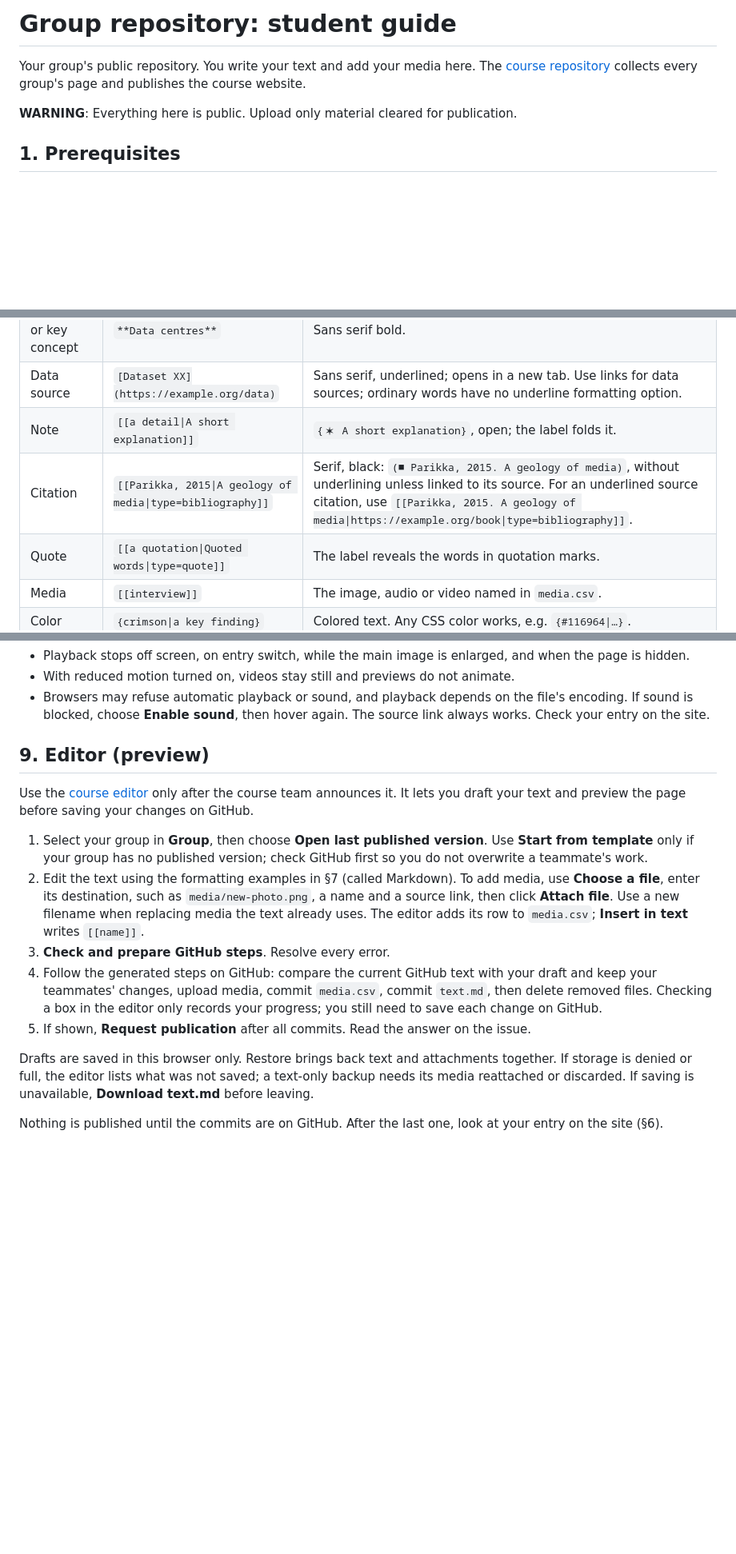
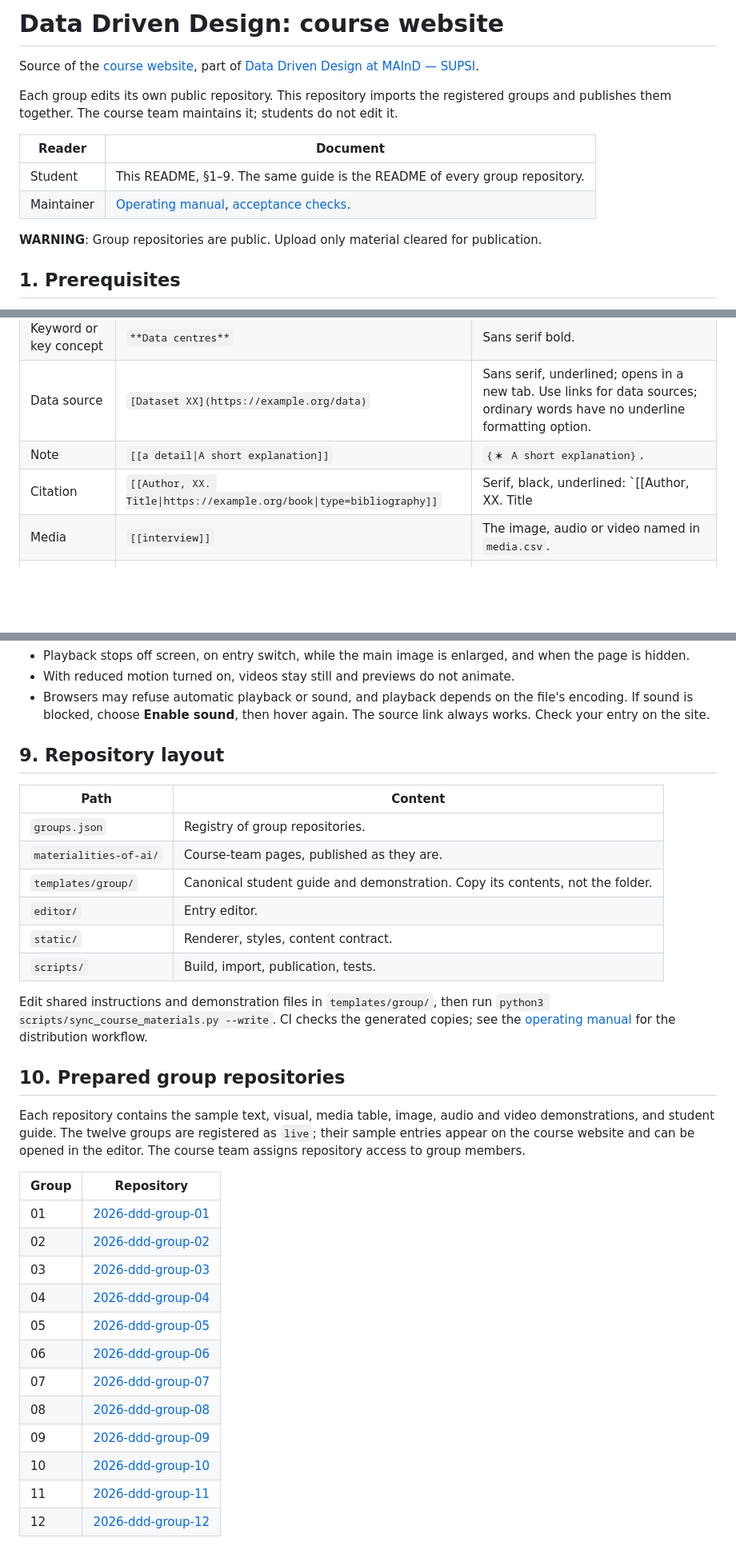
Before and after one commit to Master-Interaction-Design-SUPSI/2026-ddd-making-sense-of-data, a Markdown page: templates/group/README.md, 3 parts joined by grey strips. Shown at 80% size. GitHub-like rendering; blank space fills up the shorter version.

Commit message:
Revise README for course website and group instructions
Updated the README to reflect the course website and group repository structure. Added prerequisites and repository layout sections for clarity.

```diff
--- a/templates/group/README.md
+++ b/templates/group/README.md
@@ -1,8 +1,17 @@
-# Group repository: student guide
+# Data Driven Design: course website
 
-Your group's public repository. You write your text and add your media here. The [course repository](https://github.com/Master-Interaction-Design-SUPSI/2026-ddd-making-sense-of-data) collects every group's page and publishes the course website.
+Source of the [course website](https://master-interaction-design-supsi.github.io/2026-ddd-making-sense-of-data/), part of [Data Driven Design at MAInD — SUPSI](https://maind.supsi.ch/master-interaction-design/en).
 
-**WARNING**: Everything here is public. Upload only material cleared for publication.
+Each group edits its own public repository. This repository imports the registered groups and publishes them together. The course team maintains it; students do not edit it.
+
+| Reader | Document |
+| --- | --- |
+| Student | This README, §1–9. The same guide is the README of every group repository. |
+| Maintainer | [Operating manual](MAINTAINERS.md), [acceptance checks](docs/2026-10-16_ddd_acceptance-checks.md). |
+
+**WARNING**: Group repositories are public. Upload only material cleared for publication.
+
+<!-- BEGIN GENERATED STUDENT GUIDE: templates/group/README.md -->
 
 ## 1. Prerequisites
 
@@ -109,9 +118,8 @@ Your text becomes one continuous, justified passage: line breaks and blank lines
 | Research question | `*Where and how is AI computation performed?*` | Sans serif italic. |
 | Keyword or key concept | `**Data centres**` | Sans serif bold. |
 | Data source | `[Dataset XX](https://example.org/data)` | Sans serif, underlined; opens in a new tab. Use links for data sources; ordinary words have no underline formatting option. |
-| Note | `[[a detail\|A short explanation]]` | `{✶ A short explanation}`, open; the label folds it. |
-| Citation | `[[Parikka, 2015\|A geology of media\|type=bibliography]]` | Serif, black: `(■ Parikka, 2015. A geology of media)`, without underlining unless linked to its source. For an underlined source citation, use `[[Parikka, 2015. A geology of media\|https://example.org/book\|type=bibliography]]`. |
-| Quote | `[[a quotation\|Quoted words\|type=quote]]` | The label reveals the words in quotation marks. |
+| Note | `[[a detail\|A short explanation]]` | `{✶ A short explanation}`. |
+| Citation | `[[Author, XX. Title\|https://example.org/book\|type=bibliography]]` | Serif, black, underlined: `[[Author, XX. Title|https://example.org/source|type=bibliography]]`
 | Media | `[[interview]]` | The image, audio or video named in `media.csv`. |
 | Color | `{crimson\|a key finding}` | Colored text. Any CSS color works, e.g. `{#116964\|…}`. |
 
@@ -143,16 +151,36 @@ The course [media and sources worksheet](https://docs.google.com/spreadsheets/d/
 - With reduced motion turned on, videos stay still and previews do not animate.
 - Browsers may refuse automatic playback or sound, and playback depends on the file's encoding. If sound is blocked, choose **Enable sound**, then hover again. The source link always works. Check your entry on the site.
 
-## 9. Editor (preview)
+<!-- END GENERATED STUDENT GUIDE -->
 
-Use the [course editor](https://master-interaction-design-supsi.github.io/2026-ddd-making-sense-of-data/editor/) only after the course team announces it. It lets you draft your text and preview the page before saving your changes on GitHub.
+## 9. Repository layout
 
-1. Select your group in **Group**, then choose **Open last published version**. Use **Start from template** only if your group has no published version; check GitHub first so you do not overwrite a teammate's work.
-2. Edit the text using the formatting examples in §7 (called Markdown). To add media, use **Choose a file**, enter its destination, such as `media/new-photo.png`, a name and a source link, then click **Attach file**. Use a new filename when replacing media the text already uses. The editor adds its row to `media.csv`; **Insert in text** writes `[[name]]`.
-3. **Check and prepare GitHub steps**. Resolve every error.
-4. Follow the generated steps on GitHub: compare the current GitHub text with your draft and keep your teammates' changes, upload media, commit `media.csv`, commit `text.md`, then delete removed files. Checking a box in the editor only records your progress; you still need to save each change on GitHub.
-5. If shown, **Request publication** after all commits. Read the answer on the issue.
+| Path | Content |
+| --- | --- |
+| `groups.json` | Registry of group repositories. |
+| `materialities-of-ai/` | Course-team pages, published as they are. |
+| `templates/group/` | Canonical student guide and demonstration. Copy its contents, not the folder. |
+| `editor/` | Entry editor. |
+| `static/` | Renderer, styles, content contract. |
+| `scripts/` | Build, import, publication, tests. |
 
-Drafts are saved in this browser only. Restore brings back text and attachments together. If storage is denied or full, the editor lists what was not saved; a text-only backup needs its media reattached or discarded. If saving is unavailable, **Download text.md** before leaving.
+Edit shared instructions and demonstration files in `templates/group/`, then run `python3 scripts/sync_course_materials.py --write`. CI checks the generated copies; see the [operating manual](MAINTAINERS.md#102-provisioning) for the distribution workflow.
 
-Nothing is published until the commits are on GitHub. After the last one, look at your entry on the site (§6).
+## 10. Prepared group repositories
+
+Each repository contains the sample text, visual, media table, image, audio and video demonstrations, and student guide. The twelve groups are registered as `live`; their sample entries appear on the course website and can be opened in the editor. The course team assigns repository access to group members.
+
+| Group | Repository |
+| --- | --- |
+| 01 | [2026-ddd-group-01](https://github.com/Master-Interaction-Design-SUPSI/2026-ddd-group-01) |
+| 02 | [2026-ddd-group-02](https://github.com/Master-Interaction-Design-SUPSI/2026-ddd-group-02) |
+| 03 | [2026-ddd-group-03](https://github.com/Master-Interaction-Design-SUPSI/2026-ddd-group-03) |
+| 04 | [2026-ddd-group-04](https://github.com/Master-Interaction-Design-SUPSI/2026-ddd-group-04) |
+| 05 | [2026-ddd-group-05](https://github.com/Master-Interaction-Design-SUPSI/2026-ddd-group-05) |
+| 06 | [2026-ddd-group-06](https://github.com/Master-Interaction-Design-SUPSI/2026-ddd-group-06) |
+| 07 | [2026-ddd-group-07](https://github.com/Master-Interaction-Design-SUPSI/2026-ddd-group-07) |
+| 08 | [2026-ddd-group-08](https://github.com/Master-Interaction-Design-SUPSI/2026-ddd-group-08) |
+| 09 | [2026-ddd-group-09](https://github.com/Master-Interaction-Design-SUPSI/2026-ddd-group-09) |
+| 10 | [2026-ddd-group-10](https://github.com/Master-Interaction-Design-SUPSI/2026-ddd-group-10) |
+| 11 | [2026-ddd-group-11](https://github.com/Master-Interaction-Design-SUPSI/2026-ddd-group-11) |
+| 12 | [2026-ddd-group-12](https://github.com/Master-Interaction-Design-SUPSI/2026-ddd-group-12) |
```
